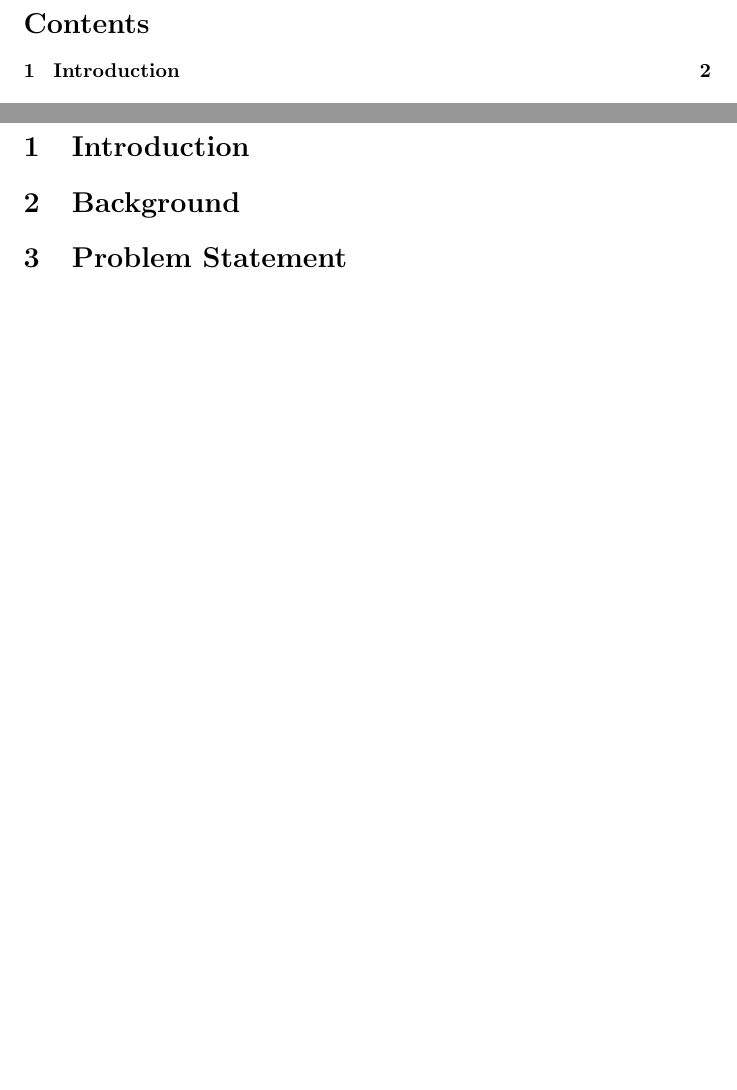
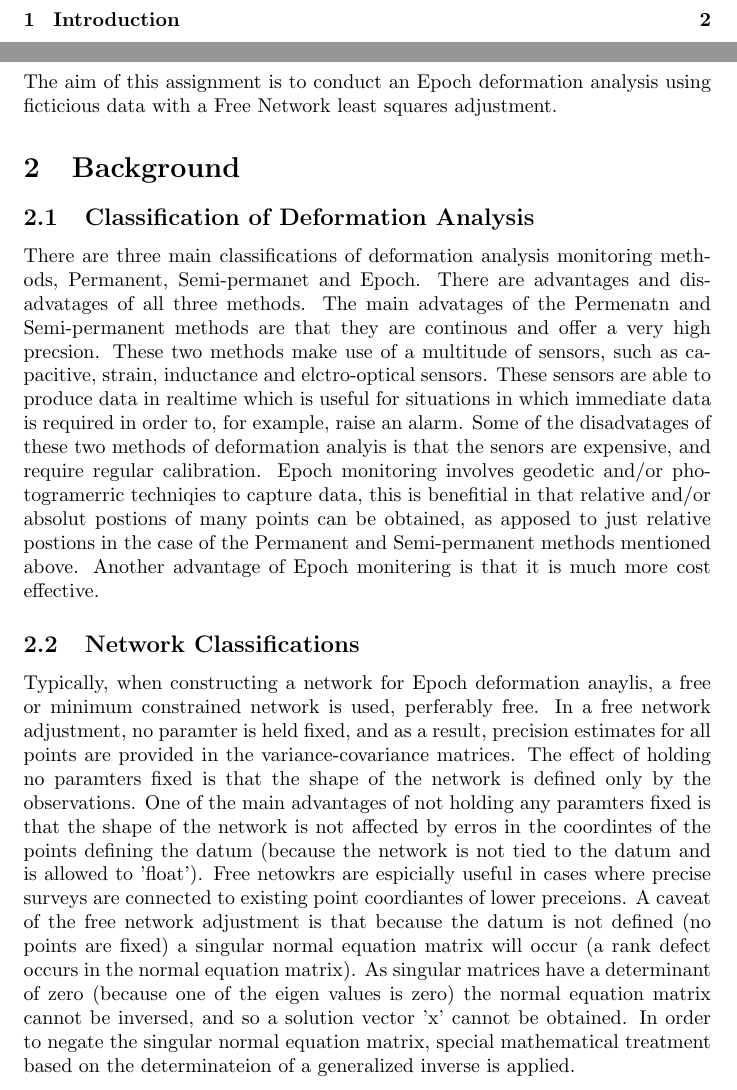
Before and after one commit to jasrusable/APG4005F, a LaTeX document (heights/report/main.tex): two parts of pages 2 and 3 of 3 before the commit and two parts of pages 2 and 3 of 4 after it, joined at a grey line, cut at the place of the change, the shorter picture padded with empty space. Compiled offline with pdfLaTeX.

Commit message:
start report

```diff
--- a/heights/report/main.tex
+++ b/heights/report/main.tex
@@ -19,9 +19,46 @@
 
 \newpage
 \section{Introduction}
+The aim of this assignment is to conduct an Epoch deformation analysis using
+ficticious data with a Free Network least squares adjustment.
 
 
 \section{Background}
+\subsection{Classification of Deformation Analysis}
+There are three main classifications of deformation analysis monitoring methods,
+Permanent, Semi-permanet and Epoch. There are advantages and disadvatages of all
+three methods. The main advatages of the Permenatn and Semi-permanent methods
+are that they are continous and offer a very high precsion. These two methods
+make use of a multitude of sensors, such as capacitive, strain, inductance and
+elctro-optical sensors. These sensors are able to produce data in realtime which
+is useful for situations in which immediate data is required in order to, for
+example, raise an alarm. Some of the disadvatages of these two methods of
+deformation analyis is that the senors are expensive, and require regular
+calibration. Epoch monitoring involves geodetic and/or photogramerric techniqies
+to capture data, this is benefitial in that relative and/or absolut postions of
+many points can be obtained, as apposed to just relative postions in the case
+of the Permanent and Semi-permanent methods mentioned above. Another advantage
+of Epoch monitering is that it is much more cost effective.
+
+\subsection{Network Classifications}
+Typically, when constructing a network for Epoch deformation anaylis,
+a free or minimum constrained network is used, perferably free. In a free
+network adjustment, no paramter is held fixed, and as a result, precision
+estimates for all points are provided in the variance-covariance matrices.
+The effect of holding no paramters fixed is that the shape of the network
+is defined only by the observations. One of the main advantages of not holding
+any paramters fixed is that the shape of the network is not affected by erros in
+the coordintes of the points defining the datum (because the network is not tied
+to the datum and is allowed to 'float'). Free netowkrs are espicially useful
+in cases where precise surveys are connected to existing point coordiantes
+of lower preceions. A caveat of the free network adjustment is that because the
+datum is not defined (no points are fixed) a singular normal equation matrix
+will occur (a rank defect occurs in the normal equation matrix).
+As singular matrices have a determinant of zero (because one of the
+eigen values is zero) the normal equation matrix cannot be inversed, and so
+a solution vector 'x' cannot be obtained. In order to negate the singular normal
+equation matrix, special mathematical treatment based on the determinateion of a
+generalized inverse is applied.
 
 \section{Problem Statement}
 
```
Also changed, not shown: heights/report/main.pdf (added), 5 other files.
